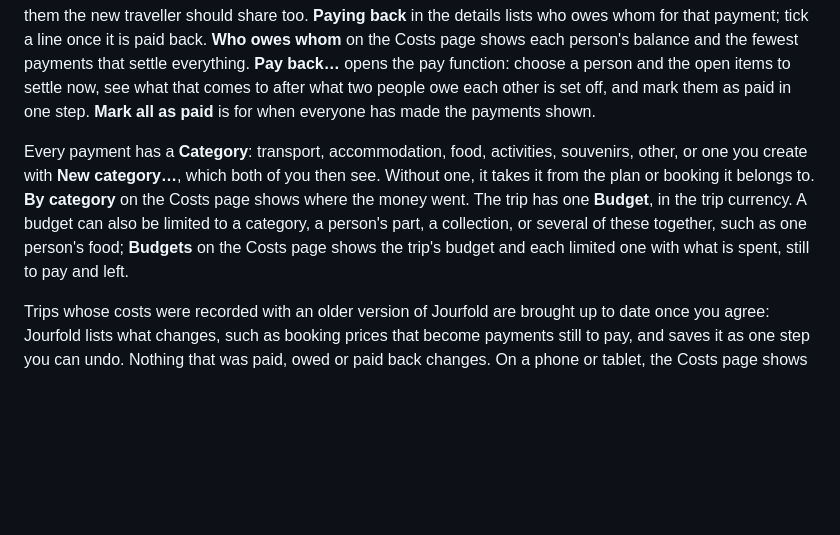
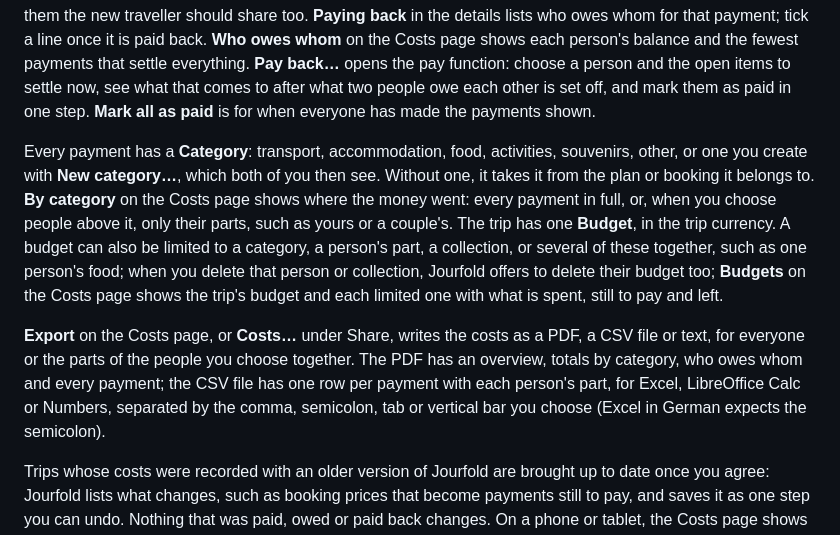
Before and after one commit to travelrepo-org/jourfold, a Markdown page: docs/user-guide.md, the part around one of its changes. Rendered like a GitHub page; blank space fills up the shorter version.

```diff
--- a/docs/user-guide.md
+++ b/docs/user-guide.md
@@ -75,7 +75,9 @@ A booking has no price of its own: what it costs is its payments, shown right in
 
 Every payment names who shares it: at first the booking's travellers, otherwise the plan's people, otherwise everyone travelling. Change its **Split** right when you add it or later in the details: equally among some people, by amounts, by shares (such as 2 for a couple) or by percent. If the parts do not add up, the details say how much is left, the list shows **Check split**, and **Who owes whom** names it and leaves it out until it is fixed. When someone joins the trip, earlier payments stay with the people who shared them, and Jourfold asks which of them the new traveller should share too. **Paying back** in the details lists who owes whom for that payment; tick a line once it is paid back. **Who owes whom** on the Costs page shows each person's balance and the fewest payments that settle everything. **Pay back…** opens the pay function: choose a person and the open items to settle now, see what that comes to after what two people owe each other is set off, and mark them as paid in one step. **Mark all as paid** is for when everyone has made the payments shown.
 
-Every payment has a **Category**: transport, accommodation, food, activities, souvenirs, other, or one you create with **New category…**, which both of you then see. Without one, it takes it from the plan or booking it belongs to. **By category** on the Costs page shows where the money went. The trip has one **Budget**, in the trip currency. A budget can also be limited to a category, a person's part, a collection, or several of these together, such as one person's food; **Budgets** on the Costs page shows the trip's budget and each limited one with what is spent, still to pay and left.
+Every payment has a **Category**: transport, accommodation, food, activities, souvenirs, other, or one you create with **New category…**, which both of you then see. Without one, it takes it from the plan or booking it belongs to. **By category** on the Costs page shows where the money went: every payment in full, or, when you choose people above it, only their parts, such as yours or a couple's. The trip has one **Budget**, in the trip currency. A budget can also be limited to a category, a person's part, a collection, or several of these together, such as one person's food; when you delete that person or collection, Jourfold offers to delete their budget too; **Budgets** on the Costs page shows the trip's budget and each limited one with what is spent, still to pay and left.
+
+**Export** on the Costs page, or **Costs…** under Share, writes the costs as a PDF, a CSV file or text, for everyone or the parts of the people you choose together. The PDF has an overview, totals by category, who owes whom and every payment; the CSV file has one row per payment with each person's part, for Excel, LibreOffice Calc or Numbers, separated by the comma, semicolon, tab or vertical bar you choose (Excel in German expects the semicolon).
 
 Trips whose costs were recorded with an older version of Jourfold are brought up to date once you agree: Jourfold lists what changes, such as booking prices that become payments still to pay, and saves it as one step you can undo. Nothing that was paid, owed or paid back changes. On a phone or tablet, the Costs page shows the same: the total and budget in the trip currency, who owes whom, payments still to pay with **Mark as paid**, budgets and categories. Payments can be added and split among people there, with a category and what the card booked.
 
```
Also changed, not shown: other parts of docs/user-guide.md (+1 -1 lines), docs/screenshots.md (+1 -1 lines), docs/screenshots/costs.png, 16 other files.
